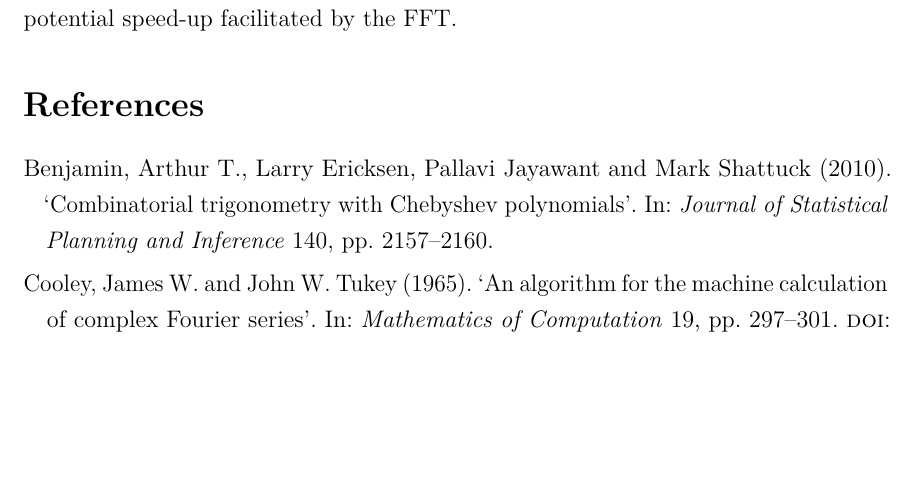
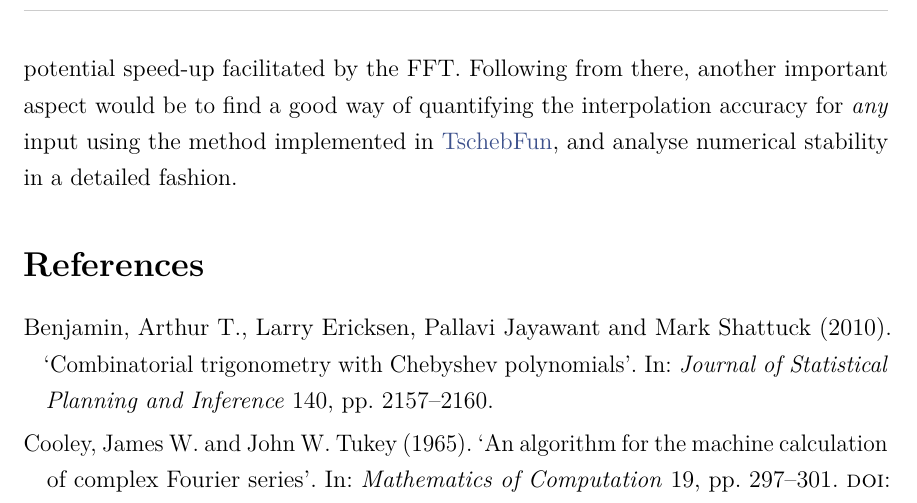
Before and after one commit to MrP01/HeatFun, a LaTeX paper (report/report.tex): part of page 17 of 19, cut so that both start at the same text, the shorter picture padded with empty space. The pictures show the PDF file report/report.pdf that the author committed with the source.

Commit message:
a few more words in the discussion

```diff
--- a/report/report.tex
+++ b/report/report.tex
@@ -544,6 +544,7 @@ end
 
   Given more time, one should implement a linear multistep method instead of simple Forward Euler.
   Given even more time, it would be interesting to compare the three mentioned coefficient computation methods listed in \cref{subsection:numerical-coeffs} and look at the potential speed-up facilitated by the FFT.
+  Following from there, another important aspect would be to find a good way of quantifying the interpolation accuracy for \textit{any} input using the method implemented in \textcolor{themecolor3}{TschebFun}, and analyse numerical stability in a detailed fashion.
 
   \printbibliography
 
```
Also changed, not shown: report/report.pdf.
